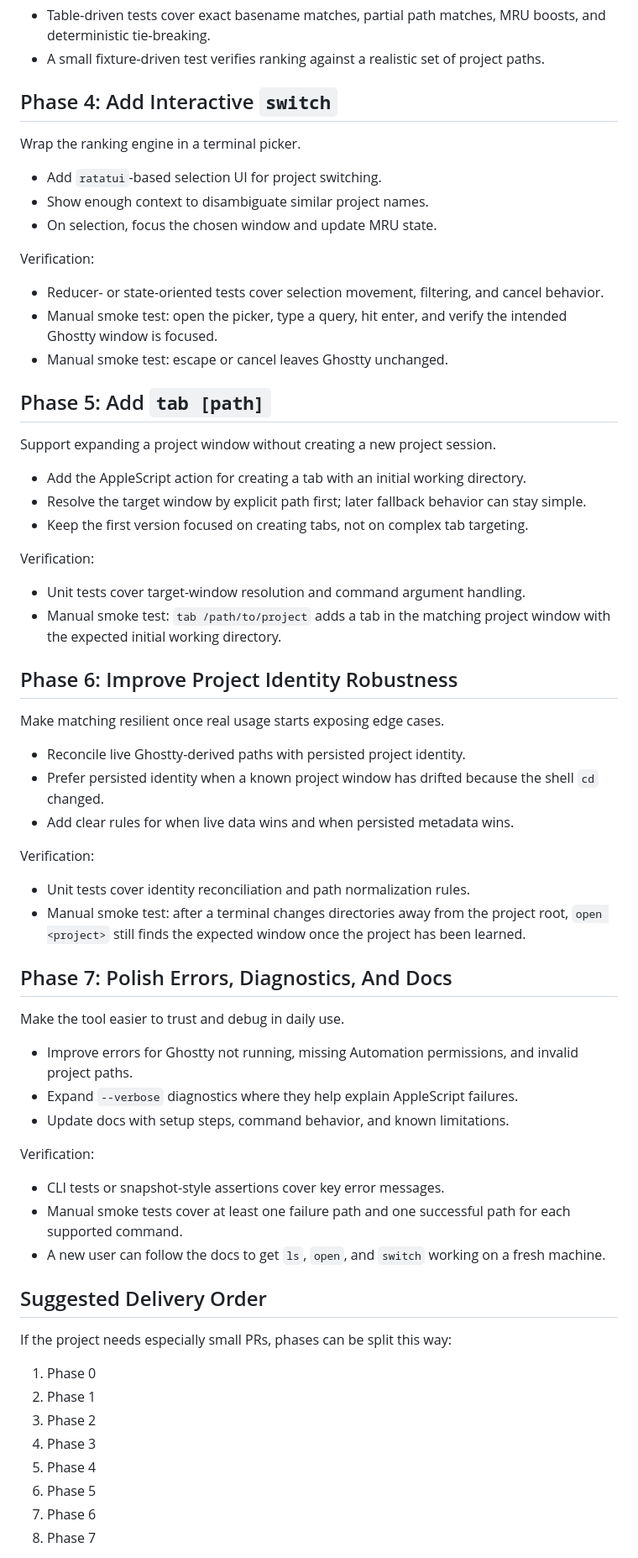
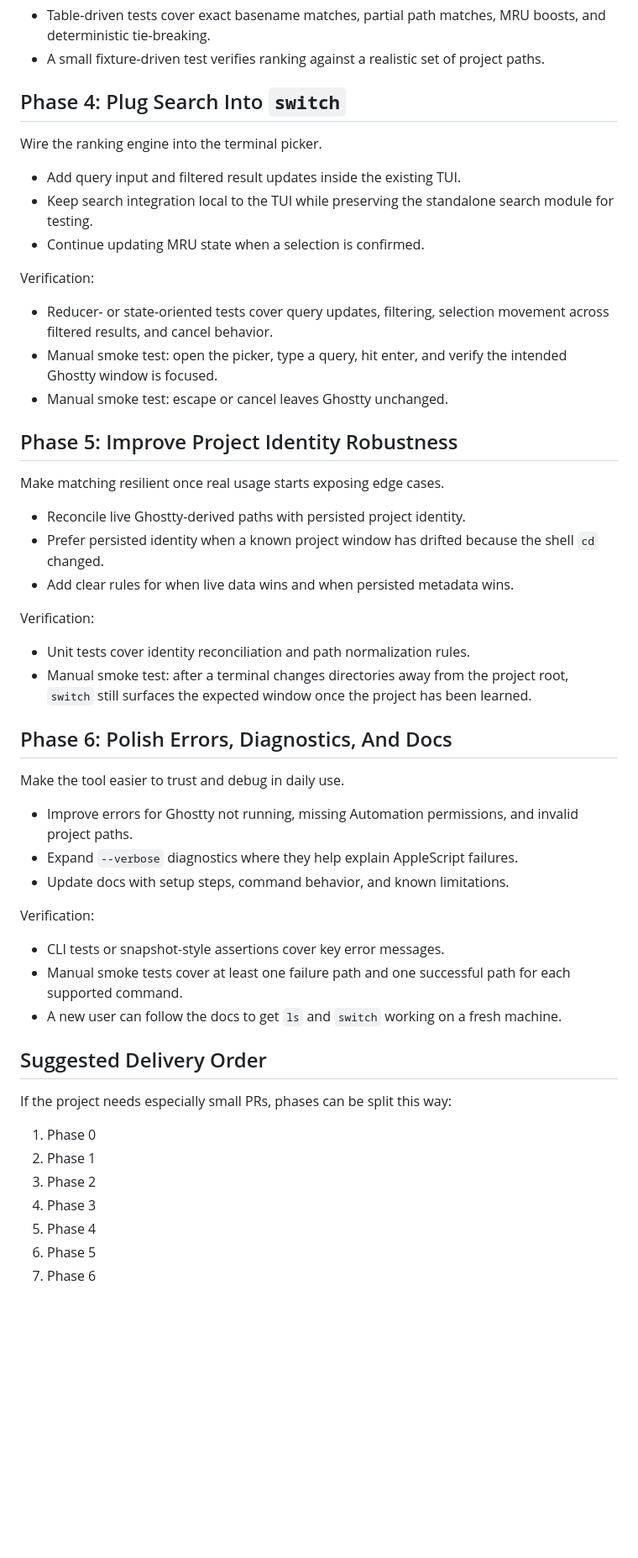
Before and after one commit to jonfk/utility-belt, a Markdown page: rust/ghostty-session-manager/implementation-plan.md, the part around one of its changes. Shown at 84% size. GitHub-like rendering; blank space fills up the shorter version.

```diff
--- a/rust/ghostty-session-manager/implementation-plan.md
+++ b/rust/ghostty-session-manager/implementation-plan.md
@@ -78,39 +79,24 @@ Verification:
 - A small fixture-driven test verifies ranking against a realistic set of
   project paths.
 
-## Phase 4: Add Interactive `switch`
+## Phase 4: Plug Search Into `switch`
 
-Wrap the ranking engine in a terminal picker.
+Wire the ranking engine into the terminal picker.
 
-- Add `ratatui`-based selection UI for project switching.
-- Show enough context to disambiguate similar project names.
-- On selection, focus the chosen window and update MRU state.
+- Add query input and filtered result updates inside the existing TUI.
+- Keep search integration local to the TUI while preserving the standalone
+  search module for testing.
+- Continue updating MRU state when a selection is confirmed.
 
 Verification:
 
-- Reducer- or state-oriented tests cover selection movement, filtering, and
-  cancel behavior.
+- Reducer- or state-oriented tests cover query updates, filtering, selection
+  movement across filtered results, and cancel behavior.
 - Manual smoke test: open the picker, type a query, hit enter, and verify the
   intended Ghostty window is focused.
 - Manual smoke test: escape or cancel leaves Ghostty unchanged.
 
-## Phase 5: Add `tab [path]`
-
-Support expanding a project window without creating a new project session.
-
-- Add the AppleScript action for creating a tab with an initial working
-  directory.
-- Resolve the target window by explicit path first; later fallback behavior can
-  stay simple.
-- Keep the first version focused on creating tabs, not on complex tab targeting.
-
-Verification:
-
-- Unit tests cover target-window resolution and command argument handling.
-- Manual smoke test: `tab /path/to/project` adds a tab in the matching project
-  window with the expected initial working directory.
-
-## Phase 6: Improve Project Identity Robustness
+## Phase 5: Improve Project Identity Robustness
 
 Make matching resilient once real usage starts exposing edge cases.
 
@@ -123,10 +109,10 @@ Verification:
 
 - Unit tests cover identity reconciliation and path normalization rules.
 - Manual smoke test: after a terminal changes directories away from the project
-  root, `open <project>` still finds the expected window once the project has
-  been learned.
+  root, `switch` still surfaces the expected window once the project has been
+  learned.
 
-## Phase 7: Polish Errors, Diagnostics, And Docs
+## Phase 6: Polish Errors, Diagnostics, And Docs
 
 Make the tool easier to trust and debug in daily use.
 
@@ -140,8 +126,8 @@ Verification:
 - CLI tests or snapshot-style assertions cover key error messages.
 - Manual smoke tests cover at least one failure path and one successful path for
   each supported command.
-- A new user can follow the docs to get `ls`, `open`, and `switch` working on a
-  fresh machine.
+- A new user can follow the docs to get `ls` and `switch` working on a fresh
+  machine.
 
 ## Suggested Delivery Order
 
@@ -154,6 +140,5 @@ If the project needs especially small PRs, phases can be split this way:
 5. Phase 4
 6. Phase 5
 7. Phase 6
-8. Phase 7
 
 That order keeps the risky Ghostty automation work early, the search logic pure
```
Also changed, not shown: other parts of rust/ghostty-session-manager/implementation-plan.md (+14 -13 lines), rust/ghostty-session-manager/design-doc.md (+25 -33 lines).
